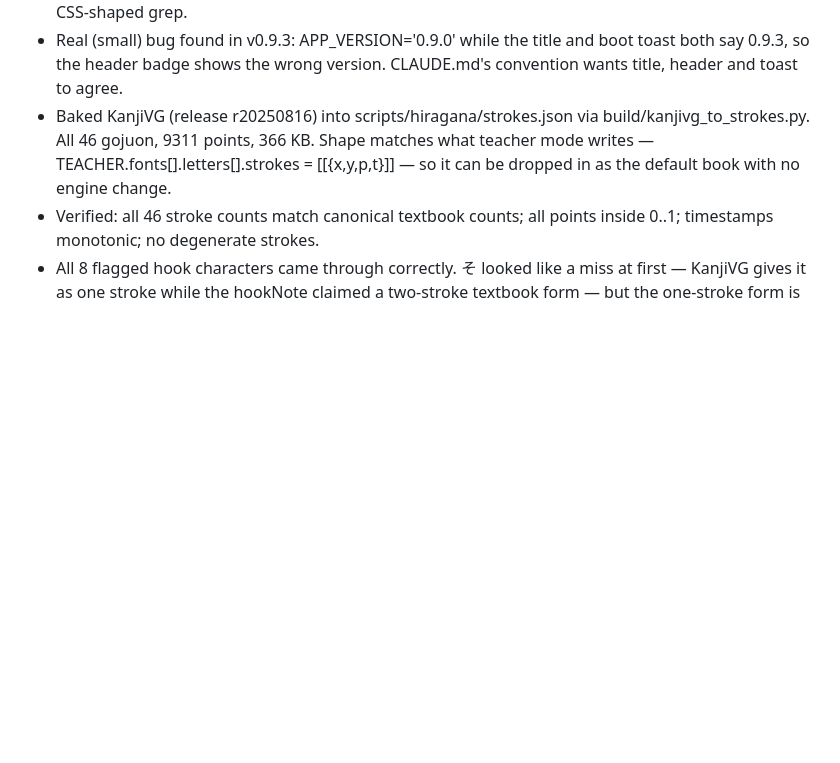
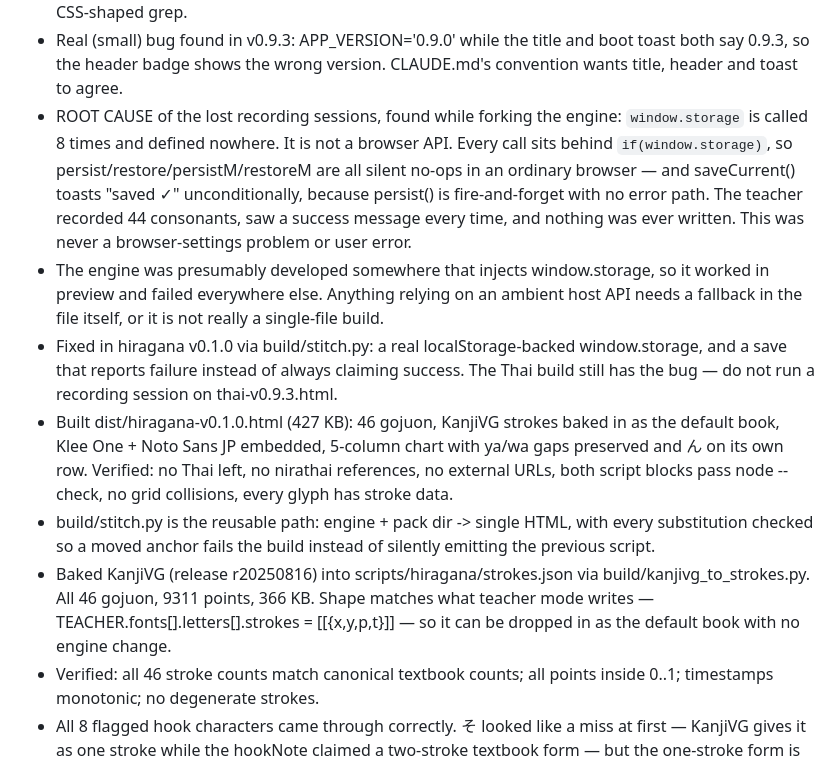
Before and after one commit to thesisbytes/hito, a Markdown page: NOTES.md, the part around the change. Drawn GitHub-style; blank space fills up the shorter version.

```diff
--- a/NOTES.md
+++ b/NOTES.md
@@ -22,6 +22,11 @@ Running log. Append at the bottom, don't rewrite history.
 - Correction to the v0.9.3 assessment above: the build DOES embed its fonts. All three decode to valid woff2 (Sarabun 9,188 B, Kanit 6,336 B, Noto Looped 10,468 B). They are loaded with `new FontFace(buffer)` from decoded base64 rather than a CSS @font-face rule or a data: URI, which is why grepping for @font-face and data:font found nothing and led to the wrong conclusion. The nirathai.com/fonts/kru-hand.woff2 line is commented out and never fetched. v0.9.3 opens offline with no external dependency, as designed.
 - Lesson: check how a thing is loaded before concluding it is missing. `new FontFace()` is invisible to a CSS-shaped grep.
 - Real (small) bug found in v0.9.3: APP_VERSION='0.9.0' while the title and boot toast both say 0.9.3, so the header badge shows the wrong version. CLAUDE.md's convention wants title, header and toast to agree.
+- ROOT CAUSE of the lost recording sessions, found while forking the engine: `window.storage` is called 8 times and defined nowhere. It is not a browser API. Every call sits behind `if(window.storage)`, so persist/restore/persistM/restoreM are all silent no-ops in an ordinary browser — and saveCurrent() toasts "saved ✓" unconditionally, because persist() is fire-and-forget with no error path. The teacher recorded 44 consonants, saw a success message every time, and nothing was ever written. This was never a browser-settings problem or user error.
+- The engine was presumably developed somewhere that injects window.storage, so it worked in preview and failed everywhere else. Anything relying on an ambient host API needs a fallback in the file itself, or it is not really a single-file build.
+- Fixed in hiragana v0.1.0 via build/stitch.py: a real localStorage-backed window.storage, and a save that reports failure instead of always claiming success. The Thai build still has the bug — do not run a recording session on thai-v0.9.3.html.
+- Built dist/hiragana-v0.1.0.html (427 KB): 46 gojuon, KanjiVG strokes baked in as the default book, Klee One + Noto Sans JP embedded, 5-column chart with ya/wa gaps preserved and ん on its own row. Verified: no Thai left, no nirathai references, no external URLs, both script blocks pass node --check, no grid collisions, every glyph has stroke data.
+- build/stitch.py is the reusable path: engine + pack dir -> single HTML, with every substitution checked so a moved anchor fails the build instead of silently emitting the previous script.
 - Baked KanjiVG (release r20250816) into scripts/hiragana/strokes.json via build/kanjivg_to_strokes.py. All 46 gojuon, 9311 points, 366 KB. Shape matches what teacher mode writes — TEACHER.fonts[<font>].letters[<char>].strokes = [[{x,y,p,t}]] — so it can be dropped in as the default book with no engine change.
 - Verified: all 46 stroke counts match canonical textbook counts; all points inside 0..1; timestamps monotonic; no degenerate strokes.
 - All 8 flagged hook characters came through correctly. そ looked like a miss at first — KanjiVG gives it as one stroke while the hookNote claimed a two-stroke textbook form — but the one-stroke form is what's taught in class, so KanjiVG is right and the note was wrong. hookNote dropped from そ; it isn't a print-vs-handwriting divergence at all. Both forms of そ exist in the wild; the curriculum here uses one stroke.
```
Also changed, not shown: CLAUDE.md (+15 -7 lines).
